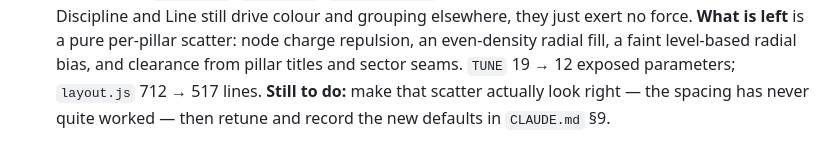
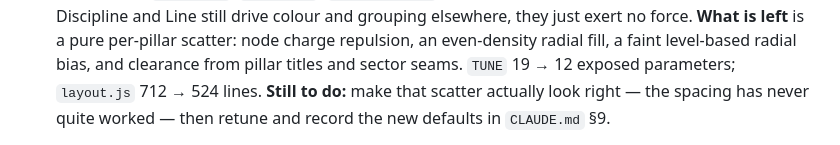
Before and after one commit to calumacutt/tmc-exercises, a Markdown page: PROGRESS.md, the part around the change. Drawn GitHub-style.

Commit message:
Correct layout.js line count in PROGRESS 2.5
524 lines, not 517. The previous commit message carries the same slip.

Co-Authored-By: Claude Opus 5 <noreply@anthropic.com>

```diff
--- a/PROGRESS.md
+++ b/PROGRESS.md
@@ -207,7 +207,7 @@ way they never are in a spreadsheet.
       **What is left** is a pure per-pillar scatter: node charge repulsion, an
       even-density radial fill, a faint level-based radial bias, and clearance
       from pillar titles and sector seams. `TUNE` 19 → 12 exposed parameters;
-      `layout.js` 712 → 517 lines.
+      `layout.js` 712 → 524 lines.
       **Still to do:** make that scatter actually look right — the spacing has
       never quite worked — then retune and record the new defaults in
       `CLAUDE.md` §9.
```
